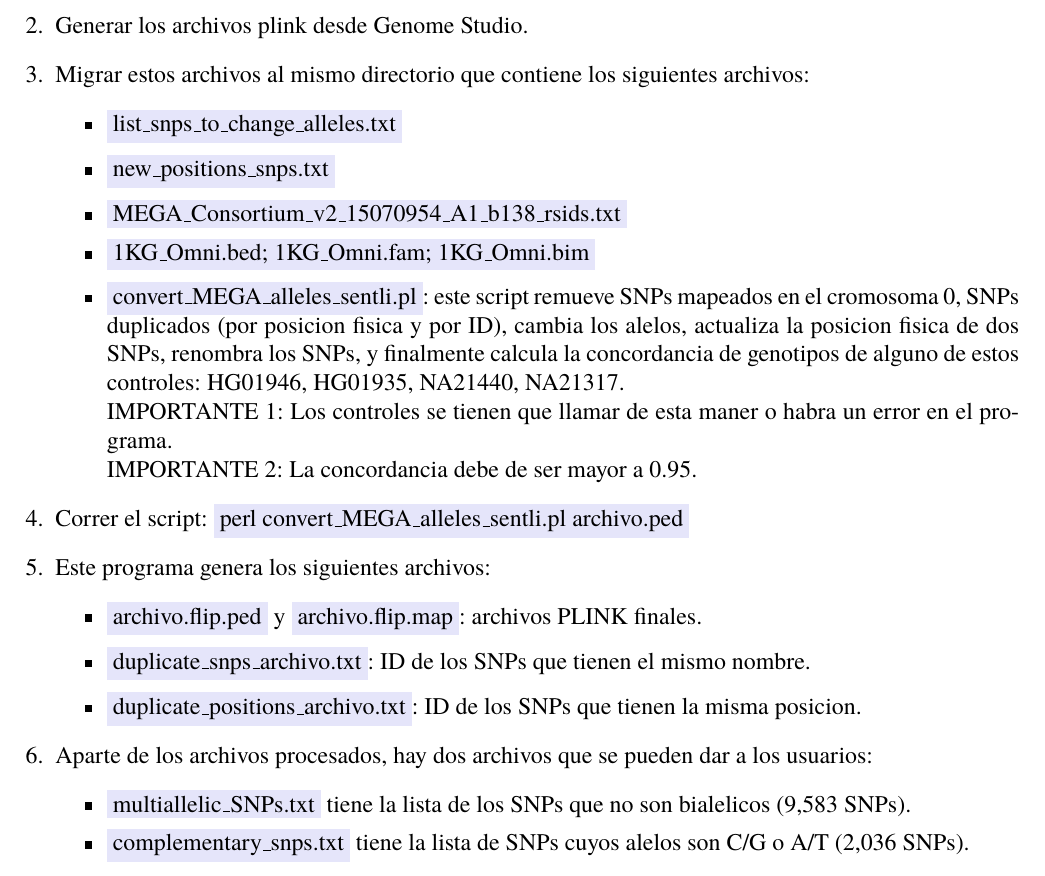
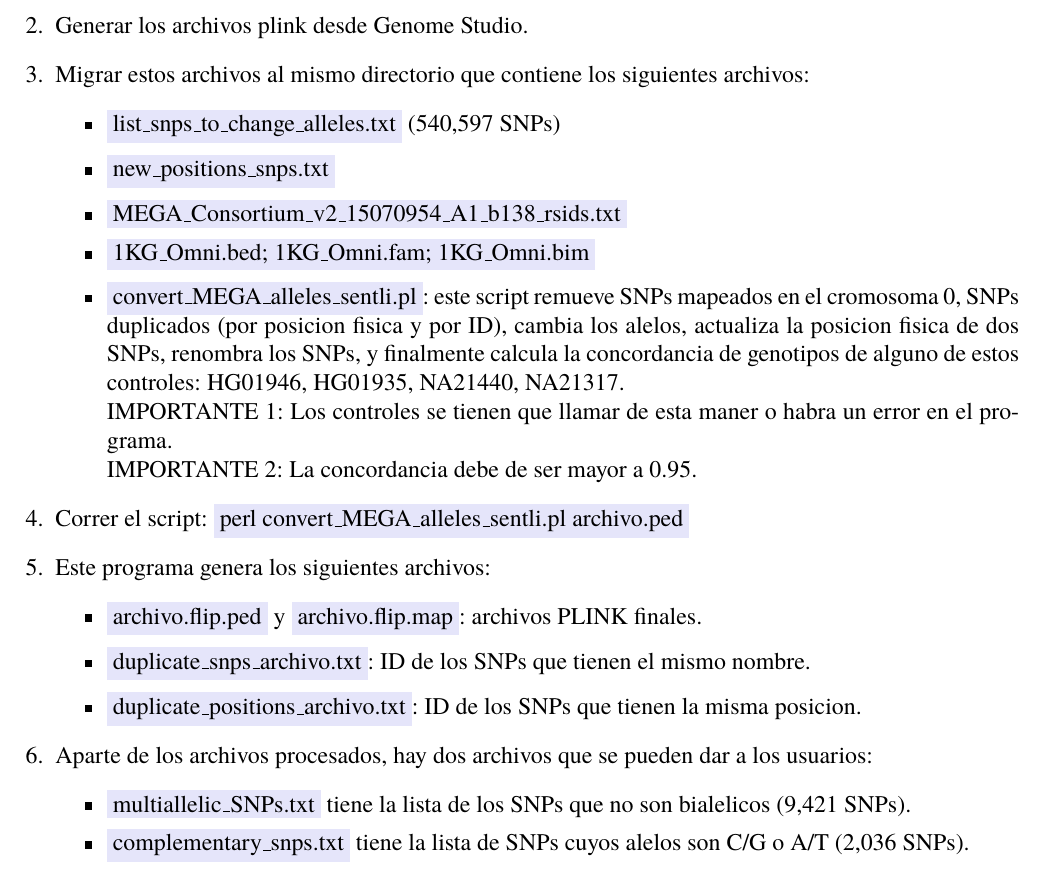
Before and after one commit to cdquinto/Flip-genotypes-MEGA, a LaTeX document (instrucciones.tex): part of the page, cut so that both start at the same text. Compiled offline with pdfLaTeX.

Commit message:
Updated files instrucciones

```diff
--- a/instrucciones.tex
+++ b/instrucciones.tex
@@ -32,7 +32,7 @@ Consuelo Dayzu Quinto
 \item Generar los archivos plink desde Genome Studio.
 \item Migrar estos archivos al mismo directorio que contiene los siguientes archivos:
 \begin{itemize}
-\item \colorbox{Lavender}{list\_snps\_to\_change\_alleles.txt}
+\item \colorbox{Lavender}{list\_snps\_to\_change\_alleles.txt} (540,597 SNPs)
 \item \colorbox{Lavender}{new\_positions\_snps.txt}
 \item \colorbox{Lavender}{MEGA\_Consortium\_v2\_15070954\_A1\_b138\_rsids.txt}
 \item \colorbox{Lavender}{1KG\_Omni.bed; 1KG\_Omni.fam; 1KG\_Omni.bim}
@@ -47,7 +47,7 @@ Consuelo Dayzu Quinto
 \end{itemize}
 \item Aparte de los archivos procesados, hay dos archivos que se pueden dar a los usuarios:
 \begin{itemize}
-\item \colorbox{Lavender}{multiallelic\_SNPs.txt} tiene la lista de los SNPs que no son bialelicos (9,583 SNPs).
+\item \colorbox{Lavender}{multiallelic\_SNPs.txt} tiene la lista de los SNPs que no son bialelicos (9,421 SNPs).
 \item \colorbox{Lavender}{complementary\_snps.txt} tiene la lista de SNPs cuyos alelos son C/G o A/T (2,036 SNPs).
 \end{itemize}
 \end{enumerate}
```
Also changed, not shown: instrucciones.pdf, 3 other files.
